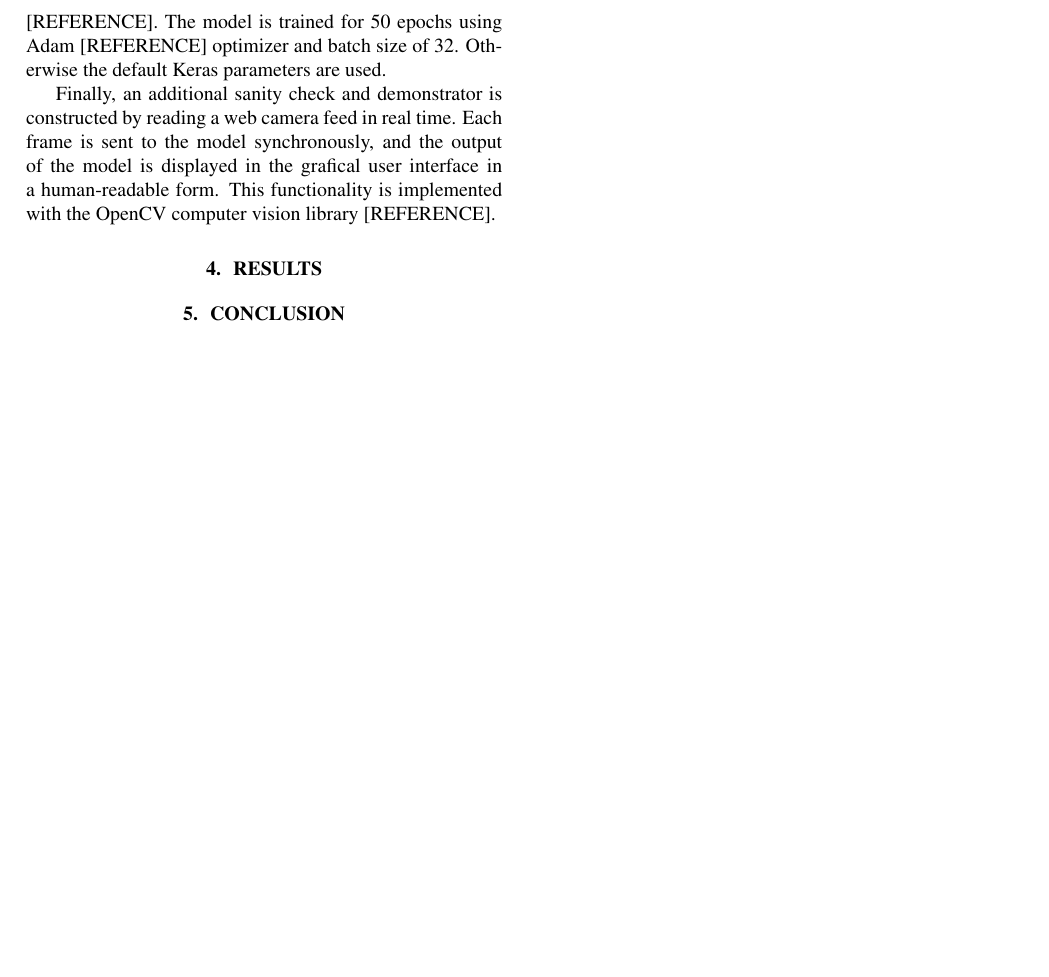
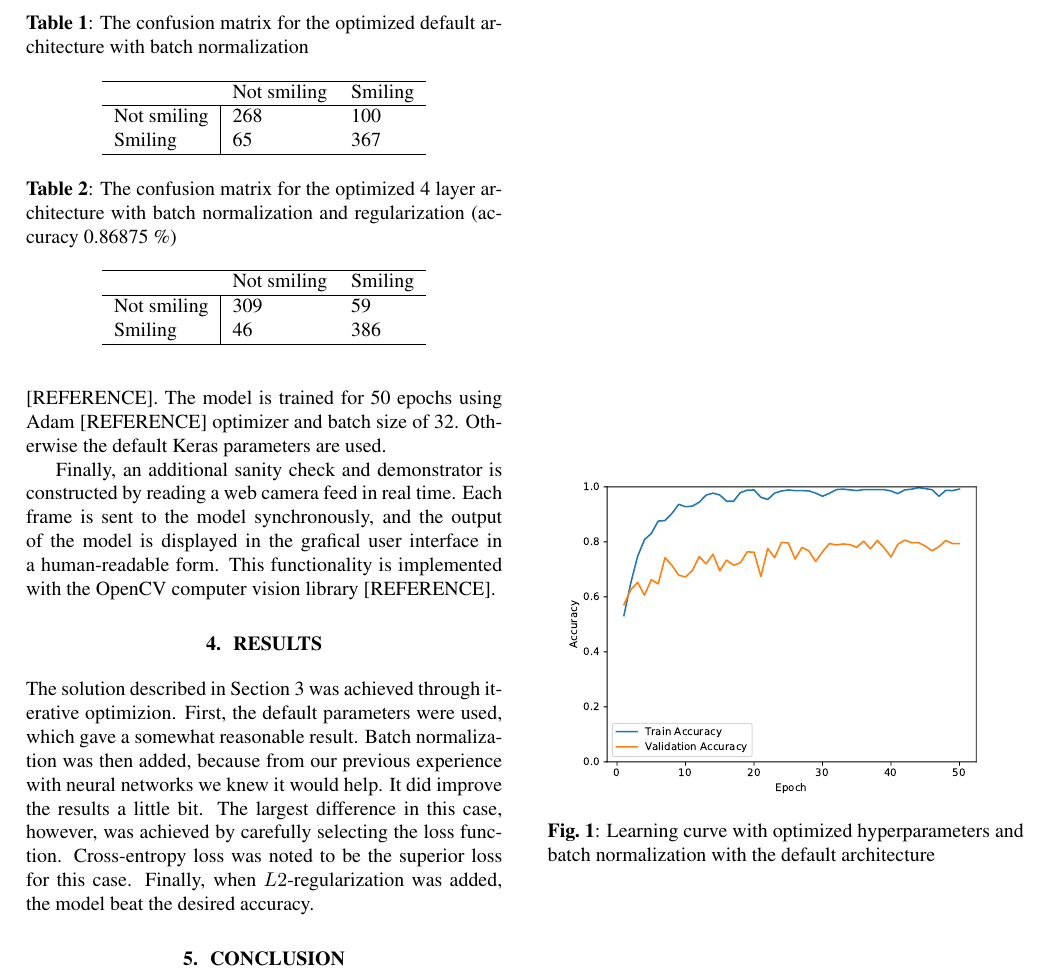
Before and after one commit to pettod/smile-recognition, a LaTeX paper (report/main.tex): part of page 2 of 2, cut at the place of the change, the shorter picture padded with empty space. Compiled offline with pdfLaTeX.

Commit message:
Add fugures and tables

```diff
--- a/report/main.tex
+++ b/report/main.tex
@@ -135,6 +135,48 @@ grafical user interface in a human-readable form. This functionality
 is implemented with the OpenCV computer vision library [REFERENCE].
 
 \section{Results}\label{sec:results}
+The solution described in Section~\ref{sec:solution} was achieved
+through iterative optimizion. First, the default parameters were used,
+which gave a somewhat reasonable result. Batch normalization was then
+added, because from our previous experience with neural networks we
+knew it would help. It did improve the results a little bit. The
+largest difference in this case, however, was achieved by carefully
+selecting the loss function. Cross-entropy loss was noted to be the
+superior loss for this case. Finally, when $L2$-regularization was
+added, the model beat the desired accuracy.
+
+\begin{table}[]
+\centering
+\caption{The confusion matrix for the optimized default architecture
+  with batch normalization}\label{tab:default-confusion}
+\begin{tabular}{lll}
+\hline
+                                 & Not smiling & Smiling \\ \hline
+\multicolumn{1}{l|}{Not smiling} & 268         & 100     \\
+\multicolumn{1}{l|}{Smiling}     & 65          & 367     \\ \hline
+\end{tabular}
+\end{table}
+
+\begin{table}[]
+\centering
+\caption{The confusion matrix for the optimized 4 layer architecture
+  with batch normalization and regularization (accuracy 0.86875 \%)}\label{tab:sixlayers}
+\begin{tabular}{lll}
+\hline
+                                 & Not smiling & Smiling \\ \hline
+\multicolumn{1}{l|}{Not smiling} & 309         & 59     \\
+\multicolumn{1}{l|}{Smiling}     & 46          & 386     \\ \hline
+\end{tabular}
+\end{table}
+
+
+\begin{figure}
+  \centering
+  \includegraphics[width=\linewidth]{figures/default_bn.pdf}\label{fig:default}
+  \caption{Learning curve with optimized hyperparameters and batch
+    normalization with the default architecture}
+\end{figure}
+
 
 \section{Conclusion}\label{sec:conclusion}
 
```
Also changed, not shown: report/figures/default_bn.pdf (added), report/main.pdf, report/main.tex (2 more changed lines).
